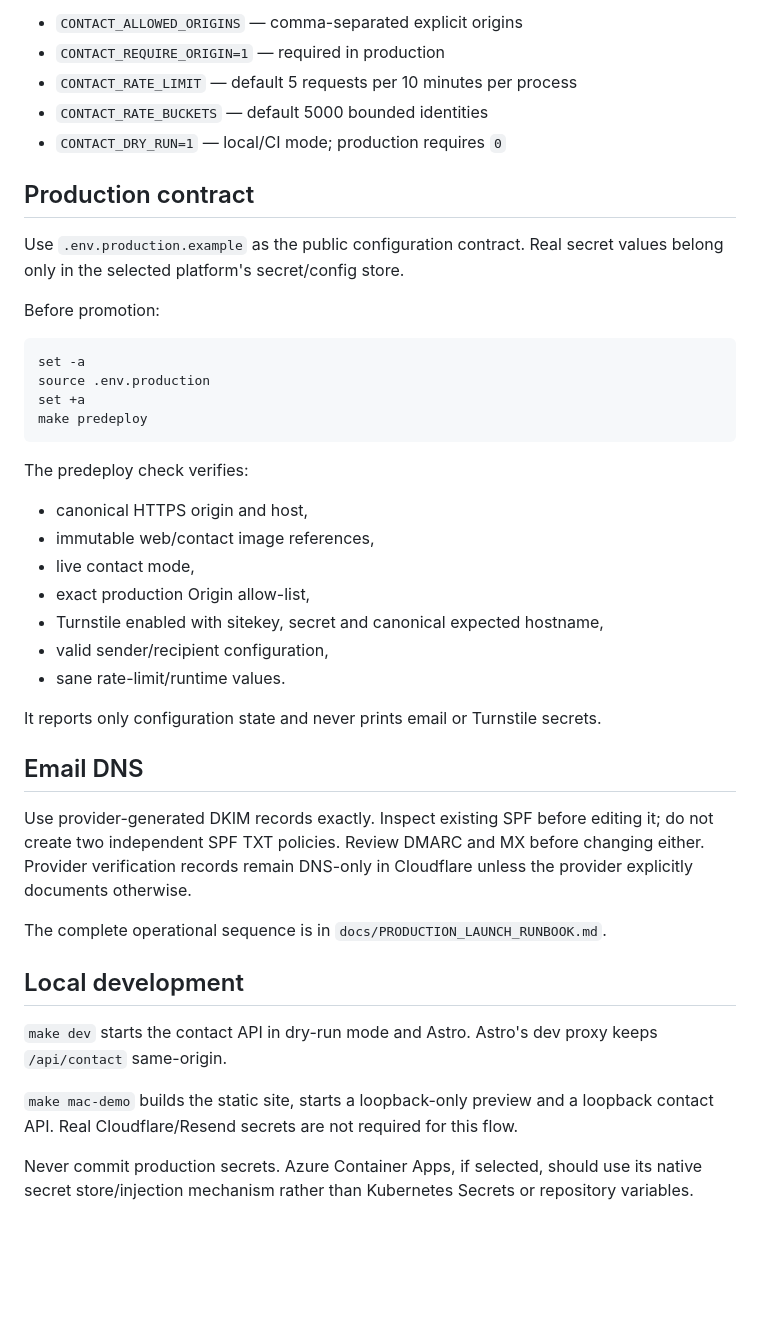
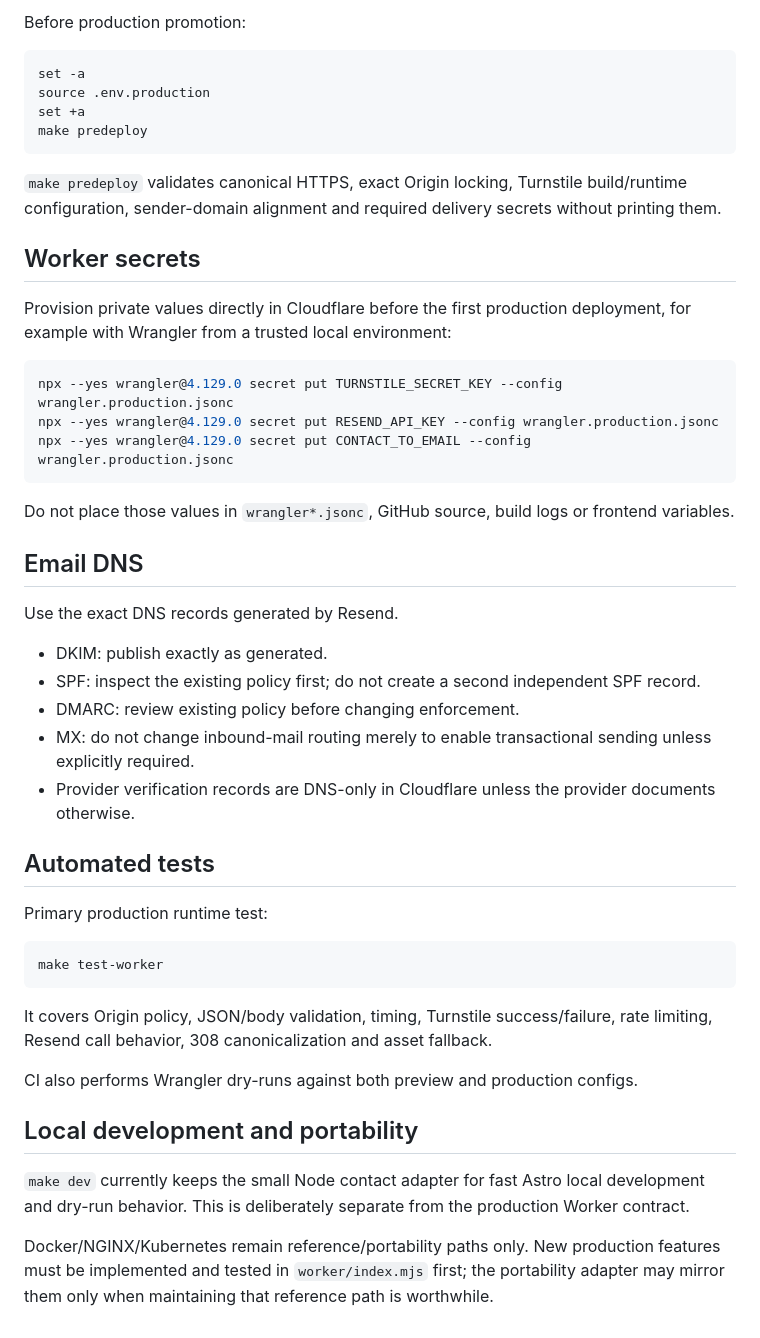
Before and after one commit to aras-2003/Simple-Website, a Markdown page: docs/CONTACT_SERVICE.md, the part around one of its changes. Rendered like a GitHub page; blank space fills up the shorter version.

````diff
--- a/docs/CONTACT_SERVICE.md
+++ b/docs/CONTACT_SERVICE.md
@@ -66,15 +67,5 @@ The application limiter is deliberately lightweight and replica-local. Cloudflar
 
-- `CONTACT_ALLOWED_ORIGINS` — comma-separated explicit origins
-- `CONTACT_REQUIRE_ORIGIN=1` — required in production
-- `CONTACT_RATE_LIMIT` — default 5 requests per 10 minutes per process
-- `CONTACT_RATE_BUCKETS` — default 5000 bounded identities
-- `CONTACT_DRY_RUN=1` — local/CI mode; production requires `0`
-
-## Production contract
-
-Use `.env.production.example` as the public configuration contract. Real secret values belong only in the selected platform's secret/config store.
-
-Before promotion:
+Before production promotion:
 
 ```bash
 set -a
@@ -83,28 +74,44 @@ set +a
 make predeploy
 ```
 
-The predeploy check verifies:
+`make predeploy` validates canonical HTTPS, exact Origin locking, Turnstile build/runtime configuration, sender-domain alignment and required delivery secrets without printing them.
 
-- canonical HTTPS origin and host,
-- immutable web/contact image references,
-- live contact mode,
-- exact production Origin allow-list,
-- Turnstile enabled with sitekey, secret and canonical expected hostname,
-- valid sender/recipient configuration,
-- sane rate-limit/runtime values.
+## Worker secrets
 
-It reports only configuration state and never prints email or Turnstile secrets.
+Provision private values directly in Cloudflare before the first production deployment, for example with Wrangler from a trusted local environment:
+
+```bash
+npx --yes wrangler@4.129.0 secret put TURNSTILE_SECRET_KEY --config wrangler.production.jsonc
+npx --yes wrangler@4.129.0 secret put RESEND_API_KEY --config wrangler.production.jsonc
+npx --yes wrangler@4.129.0 secret put CONTACT_TO_EMAIL --config wrangler.production.jsonc
+```
+
+Do not place those values in `wrangler*.jsonc`, GitHub source, build logs or frontend variables.
 
 ## Email DNS
 
-Use provider-generated DKIM records exactly. Inspect existing SPF before editing it; do not create two independent SPF TXT policies. Review DMARC and MX before changing either. Provider verification records remain DNS-only in Cloudflare unless the provider explicitly documents otherwise.
+Use the exact DNS records generated by Resend.
 
-The complete operational sequence is in `docs/PRODUCTION_LAUNCH_RUNBOOK.md`.
+- DKIM: publish exactly as generated.
+- SPF: inspect the existing policy first; do not create a second independent SPF record.
+- DMARC: review existing policy before changing enforcement.
+- MX: do not change inbound-mail routing merely to enable transactional sending unless explicitly required.
+- Provider verification records are DNS-only in Cloudflare unless the provider documents otherwise.
 
-## Local development
+## Automated tests
 
-`make dev` starts the contact API in dry-run mode and Astro. Astro's dev proxy keeps `/api/contact` same-origin.
+Primary production runtime test:
 
-`make mac-demo` builds the static site, starts a loopback-only preview and a loopback contact API. Real Cloudflare/Resend secrets are not required for this flow.
+```bash
+make test-worker
+```
 
-Never commit production secrets. Azure Container Apps, if selected, should use its native secret store/injection mechanism rather than Kubernetes Secrets or repository variables.
+It covers Origin policy, JSON/body validation, timing, Turnstile success/failure, rate limiting, Resend call behavior, 308 canonicalization and asset fallback.
+
+CI also performs Wrangler dry-runs against both preview and production configs.
+
+## Local development and portability
+
+`make dev` currently keeps the small Node contact adapter for fast Astro local development and dry-run behavior. This is deliberately separate from the production Worker contract.
+
+Docker/NGINX/Kubernetes remain reference/portability paths only. New production features must be implemented and tested in `worker/index.mjs` first; the portability adapter may mirror them only when maintaining that reference path is worthwhile.
````
Also changed, not shown: other parts of docs/CONTACT_SERVICE.md (+33 -32 lines).
